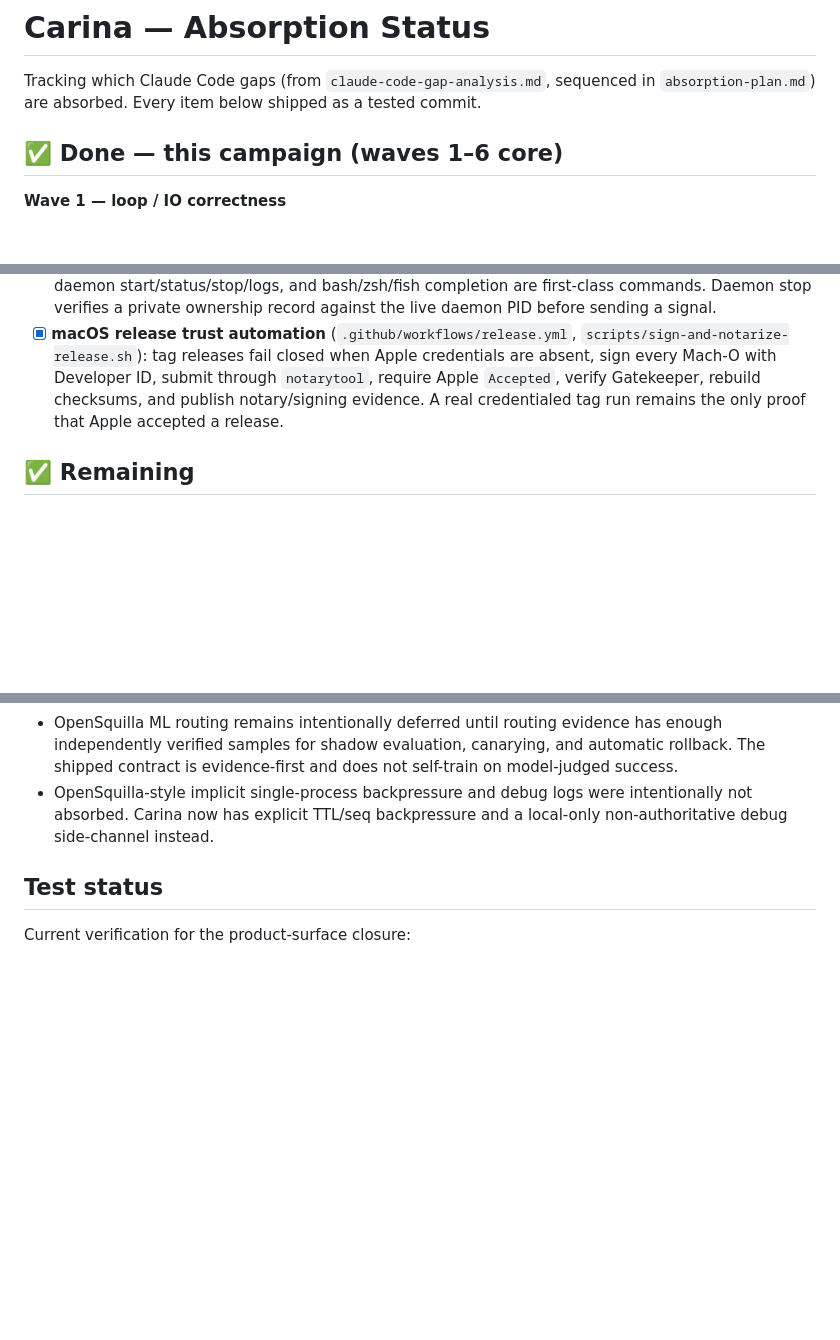
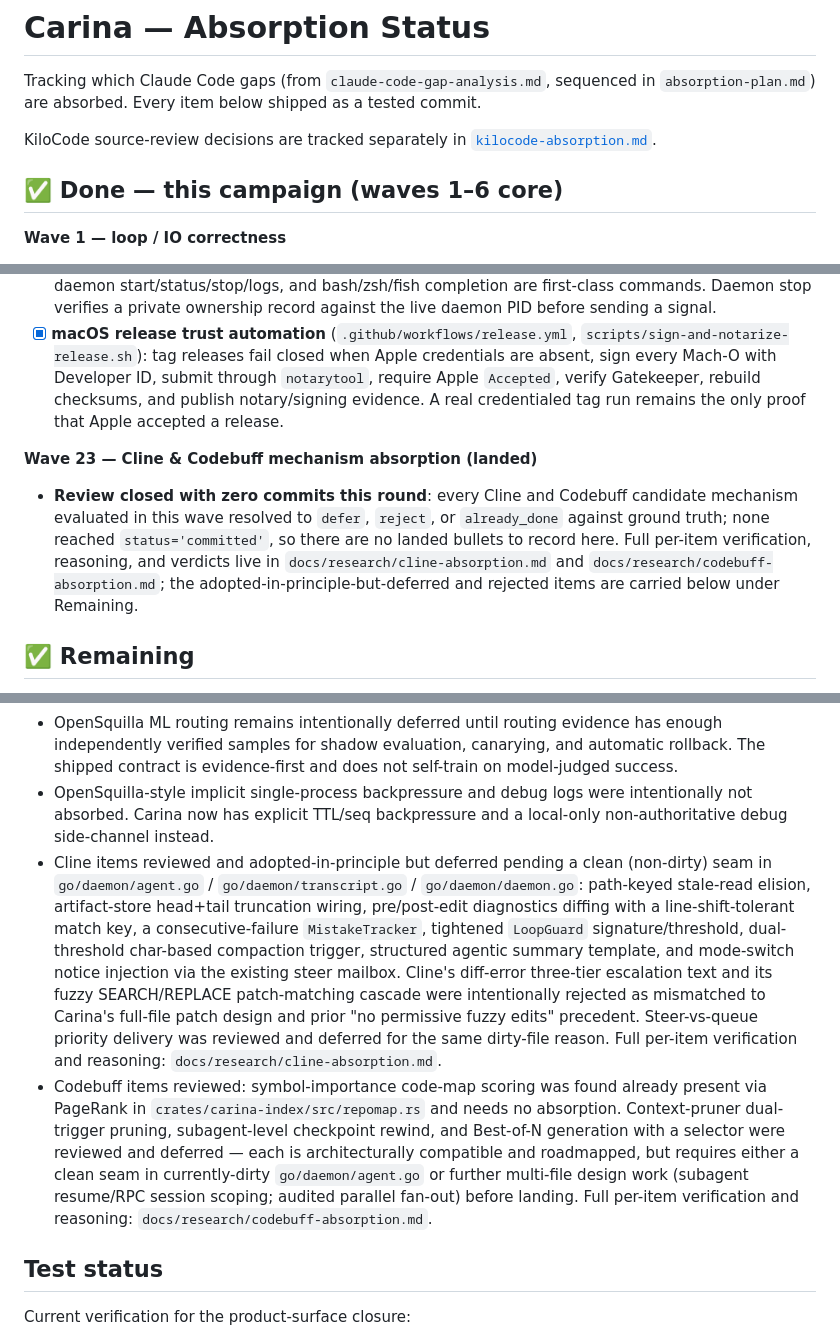
Before and after one commit to Nebutra/carina, a Markdown page: docs/research/absorption-status.md, 3 parts joined by grey strips. GitHub-like rendering; blank space fills up the shorter version.

Commit message:
docs(research): close out cline/codebuff absorption review
Co-Authored-By: Claude Fable 5 <noreply@anthropic.com>

```diff
--- a/docs/research/absorption-status.md
+++ b/docs/research/absorption-status.md
@@ -2,6 +2,9 @@
 
 Tracking which Claude Code gaps (from `claude-code-gap-analysis.md`, sequenced in
 `absorption-plan.md`) are absorbed. Every item below shipped as a tested commit.
+
+KiloCode source-review decisions are tracked separately in
+[`kilocode-absorption.md`](kilocode-absorption.md).
 
 ## ✅ Done — this campaign (waves 1–6 core)
 
@@ -405,6 +408,15 @@ Tracking which Claude Code gaps (from `claude-code-gap-analysis.md`, sequenced i
   and publish notary/signing evidence. A real credentialed tag run remains the
   only proof that Apple accepted a release.
 
+**Wave 23 — Cline & Codebuff mechanism absorption (landed)**
+- **Review closed with zero commits this round**: every Cline and Codebuff
+  candidate mechanism evaluated in this wave resolved to `defer`, `reject`, or
+  `already_done` against ground truth; none reached `status='committed'`, so
+  there are no landed bullets to record here. Full per-item verification,
+  reasoning, and verdicts live in `docs/research/cline-absorption.md` and
+  `docs/research/codebuff-absorption.md`; the adopted-in-principle-but-deferred
+  and rejected items are carried below under Remaining.
+
 ## ✅ Remaining
 
 - No known capability gaps remain in the Claude Code absorption track. The
@@ -434,6 +446,28 @@ Tracking which Claude Code gaps (from `claude-code-gap-analysis.md`, sequenced i
 - OpenSquilla-style implicit single-process backpressure and debug logs were
   intentionally not absorbed. Carina now has explicit TTL/seq backpressure and
   a local-only non-authoritative debug side-channel instead.
+- Cline items reviewed and adopted-in-principle but deferred pending a clean
+  (non-dirty) seam in `go/daemon/agent.go` / `go/daemon/transcript.go` /
+  `go/daemon/daemon.go`: path-keyed stale-read elision, artifact-store
+  head+tail truncation wiring, pre/post-edit diagnostics diffing with a
+  line-shift-tolerant match key, a consecutive-failure `MistakeTracker`,
+  tightened `LoopGuard` signature/threshold, dual-threshold char-based
+  compaction trigger, structured agentic summary template, and mode-switch
+  notice injection via the existing steer mailbox. Cline's diff-error
+  three-tier escalation text and its fuzzy SEARCH/REPLACE patch-matching
+  cascade were intentionally rejected as mismatched to Carina's full-file
+  patch design and prior "no permissive fuzzy edits" precedent. Steer-vs-queue
+  priority delivery was reviewed and deferred for the same dirty-file reason.
+  Full per-item verification and reasoning: `docs/research/cline-absorption.md`.
+- Codebuff items reviewed: symbol-importance code-map scoring was found
+  already present via PageRank in `crates/carina-index/src/repomap.rs` and
+  needs no absorption. Context-pruner dual-trigger pruning, subagent-level
+  checkpoint rewind, and Best-of-N generation with a selector were reviewed
+  and deferred — each is architecturally compatible and roadmapped, but
+  requires either a clean seam in currently-dirty `go/daemon/agent.go` or
+  further multi-file design work (subagent resume/RPC session scoping;
+  audited parallel fan-out) before landing. Full per-item verification and
+  reasoning: `docs/research/codebuff-absorption.md`.
 
 ## Test status
 Current verification for the product-surface closure:
```
Also changed, not shown: docs/research/codebuff-absorption.md (added, +131 -0 lines).
